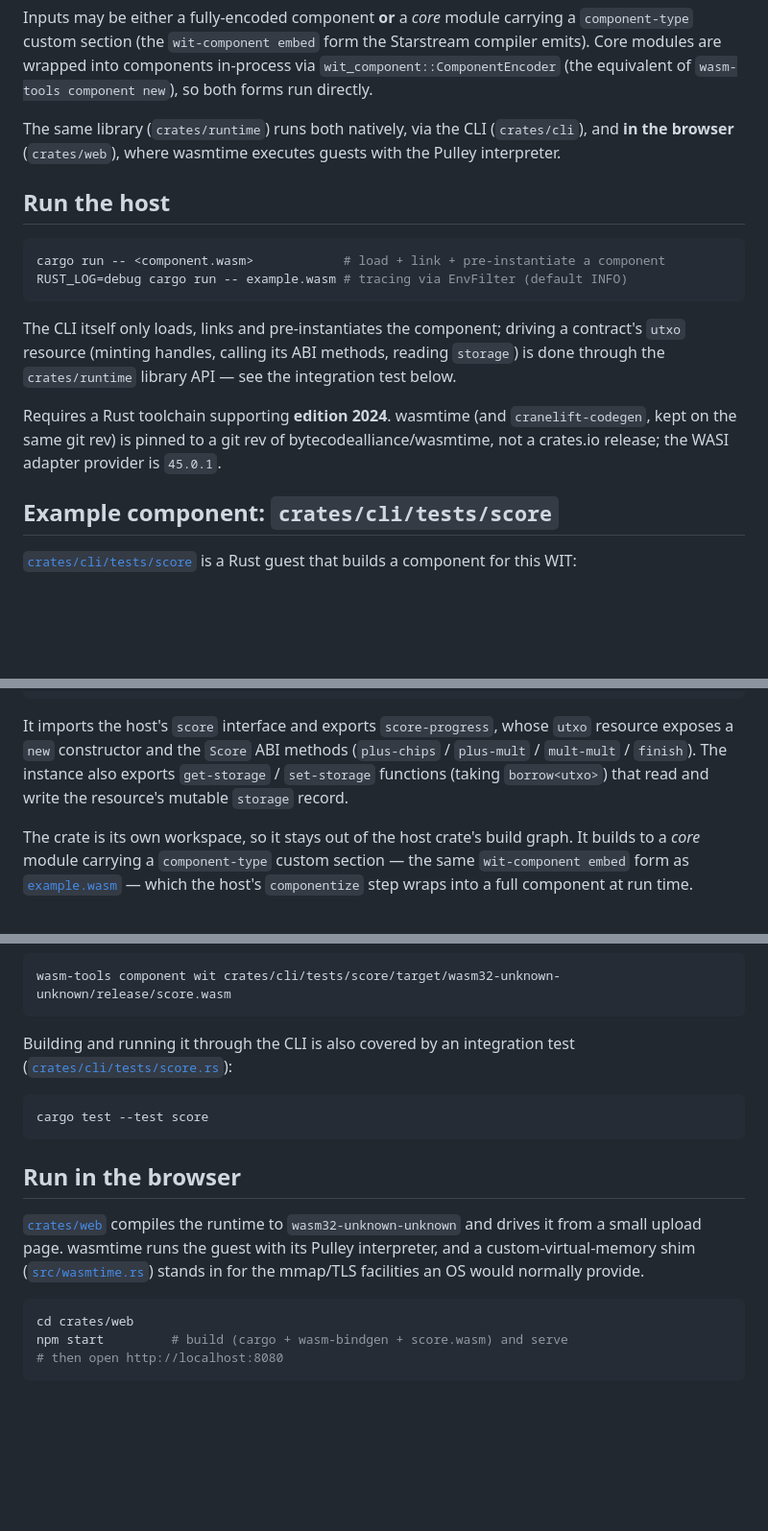
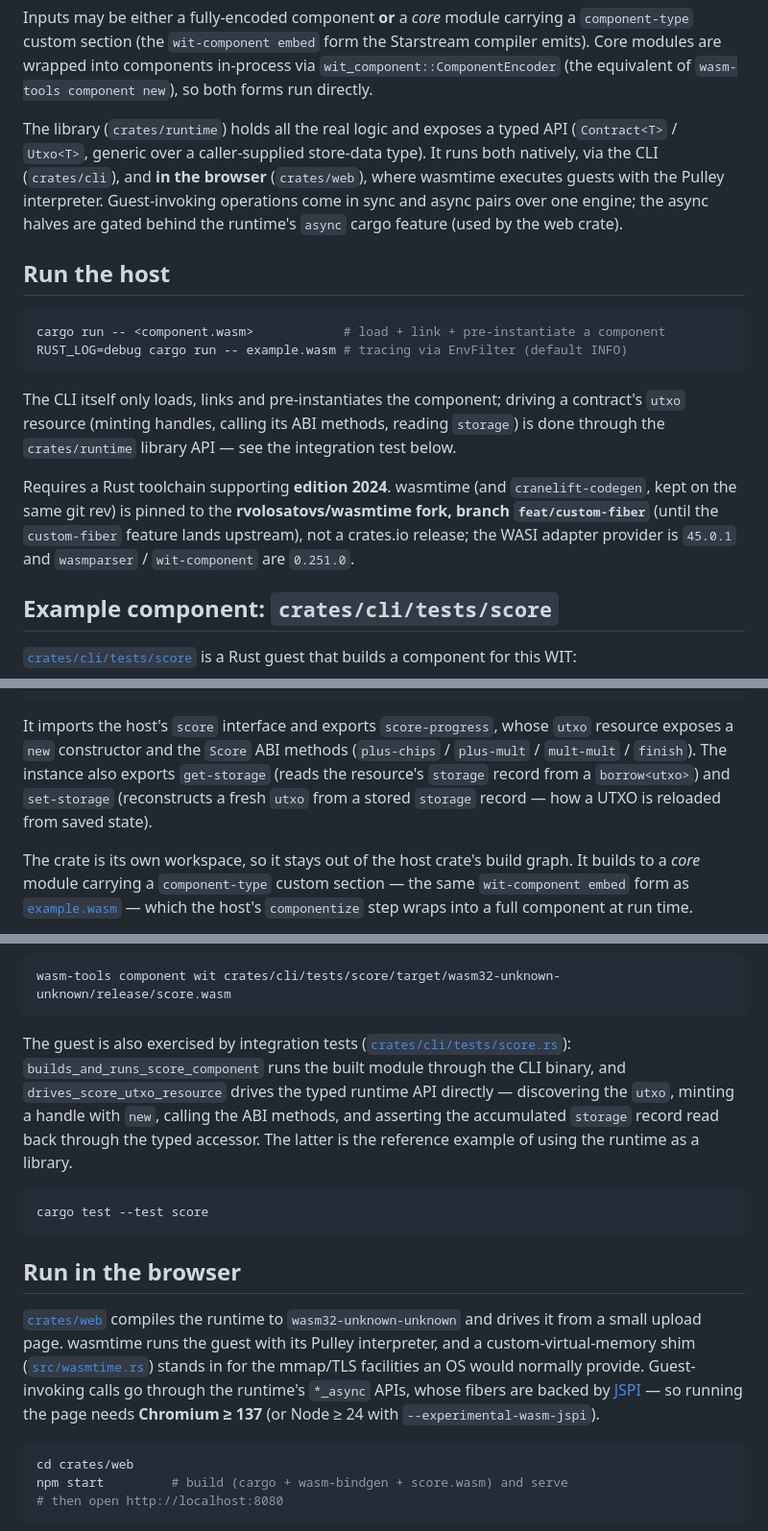
Before and after one commit to rvolosatovs/starstream-run, a Markdown page: README.md, 3 parts joined by grey strips. Shown at 96% size. GitHub-like rendering; blank space fills up the shorter version.

Commit message:
doc: update

````diff
--- a/README.md
+++ b/README.md
@@ -12,9 +12,13 @@ compiler emits). Core modules are wrapped into components in-process via
 `wit_component::ComponentEncoder` (the equivalent of `wasm-tools component
 new`), so both forms run directly.
 
-The same library (`crates/runtime`) runs both natively, via the CLI
-(`crates/cli`), and **in the browser** (`crates/web`), where wasmtime executes
-guests with the Pulley interpreter.
+The library (`crates/runtime`) holds all the real logic and exposes a typed API
+(`Contract<T>` / `Utxo<T>`, generic over a caller-supplied store-data type). It
+runs both natively, via the CLI (`crates/cli`), and **in the browser**
+(`crates/web`), where wasmtime executes guests with the Pulley interpreter.
+Guest-invoking operations come in sync and async pairs over one engine; the
+async halves are gated behind the runtime's `async` cargo feature (used by the
+web crate).
 
 ## Run the host
 
@@ -29,9 +33,10 @@ contract's `utxo` resource (minting handles, calling its ABI methods, reading
 integration test below.
 
 Requires a Rust toolchain supporting **edition 2024**. wasmtime (and
-`cranelift-codegen`, kept on the same git rev) is pinned to a git rev of
-bytecodealliance/wasmtime, not a crates.io release; the WASI adapter provider is
-`45.0.1`.
+`cranelift-codegen`, kept on the same git rev) is pinned to the
+**rvolosatovs/wasmtime fork, branch `feat/custom-fiber`** (until the
+`custom-fiber` feature lands upstream), not a crates.io release; the WASI
+adapter provider is `45.0.1` and `wasmparser` / `wit-component` are `0.251.0`.
 
 ## Example component: `crates/cli/tests/score`
 
@@ -73,8 +78,9 @@ world root {
 It imports the host's `score` interface and exports `score-progress`, whose
 `utxo` resource exposes a `new` constructor and the `Score` ABI methods
 (`plus-chips` / `plus-mult` / `mult-mult` / `finish`). The instance also exports
-`get-storage` / `set-storage` functions (taking `borrow<utxo>`) that read and
-write the resource's mutable `storage` record.
+`get-storage` (reads the resource's `storage` record from a `borrow<utxo>`) and
+`set-storage` (reconstructs a fresh `utxo` from a stored `storage` record — how
+a UTXO is reloaded from saved state).
 
 The crate is its own workspace, so it stays out of the host crate's build
 graph. It builds to a *core* module carrying a `component-type` custom section
@@ -100,8 +106,13 @@ Inspect the embedded WIT of the produced module with:
 wasm-tools component wit crates/cli/tests/score/target/wasm32-unknown-unknown/release/score.wasm
 ```
 
-Building and running it through the CLI is also covered by an integration test
+The guest is also exercised by integration tests
 ([`crates/cli/tests/score.rs`](crates/cli/tests/score.rs)):
+`builds_and_runs_score_component` runs the built module through the CLI binary,
+and `drives_score_utxo_resource` drives the typed runtime API directly —
+discovering the `utxo`, minting a handle with `new`, calling the ABI methods,
+and asserting the accumulated `storage` record read back through the typed
+accessor. The latter is the reference example of using the runtime as a library.
 
 ```bash
 cargo test --test score
@@ -113,7 +124,10 @@ cargo test --test score
 drives it from a small upload page. wasmtime runs the guest with its Pulley
 interpreter, and a custom-virtual-memory shim
 ([`src/wasmtime.rs`](crates/web/src/wasmtime.rs)) stands in for the mmap/TLS
-facilities an OS would normally provide.
+facilities an OS would normally provide. Guest-invoking calls go through the
+runtime's `*_async` APIs, whose fibers are backed by
+[JSPI](https://github.com/WebAssembly/js-promise-integration) — so running the
+page needs **Chromium ≥ 137** (or Node ≥ 24 with `--experimental-wasm-jspi`).
 
 ```bash
 cd crates/web
````
Also changed, not shown: other parts of README.md (+2 -2 lines).
